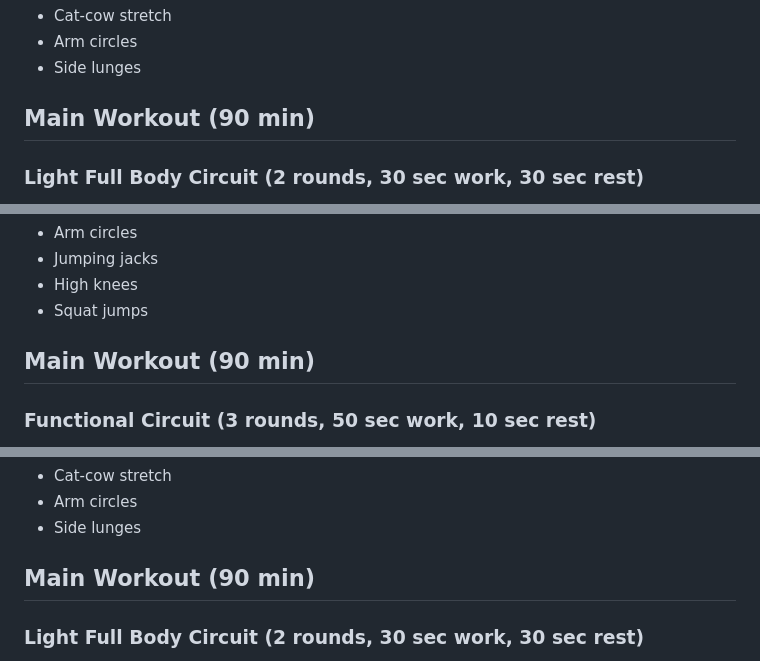
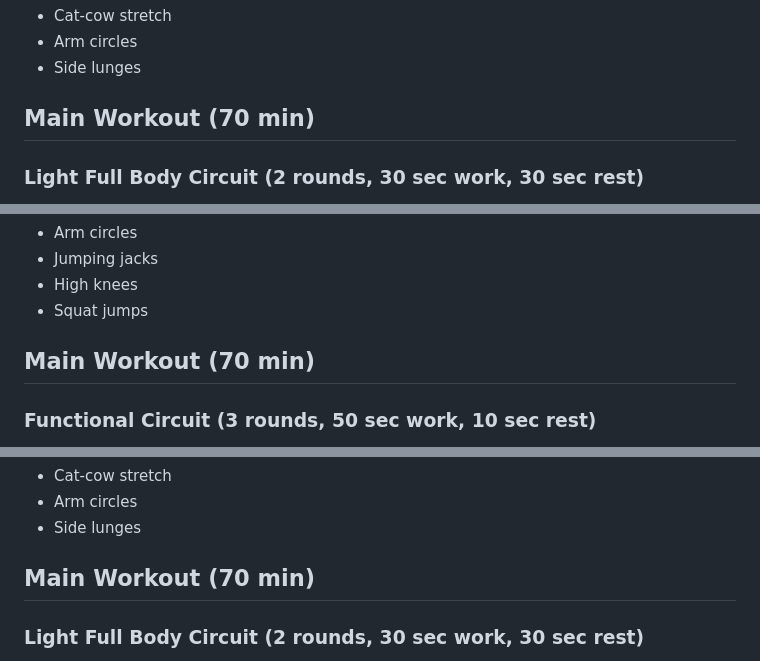
Before and after one commit to rawBit-io/fitex, a Markdown page: programs/14_Day_Full_Body.md, 3 parts joined by grey strips. Rendered like a GitHub page.

```diff
--- a/programs/14_Day_Full_Body.md
+++ b/programs/14_Day_Full_Body.md
@@ -253,7 +253,7 @@
 - Arm circles
 - Side lunges
 
-## Main Workout (90 min)
+## Main Workout (70 min)
 
 ### Light Full Body Circuit (2 rounds, 30 sec work, 30 sec rest)
 
@@ -498,7 +498,7 @@
 - High knees
 - Squat jumps
 
-## Main Workout (90 min)
+## Main Workout (70 min)
 
 ### Functional Circuit (3 rounds, 50 sec work, 10 sec rest)
 
@@ -542,7 +542,7 @@
 - Arm circles
 - Side lunges
 
-## Main Workout (90 min)
+## Main Workout (70 min)
 
 ### Light Full Body Circuit (2 rounds, 30 sec work, 30 sec rest)
 
```
Also changed, not shown: other parts of programs/14_Day_Full_Body.md (+5 -5 lines).
